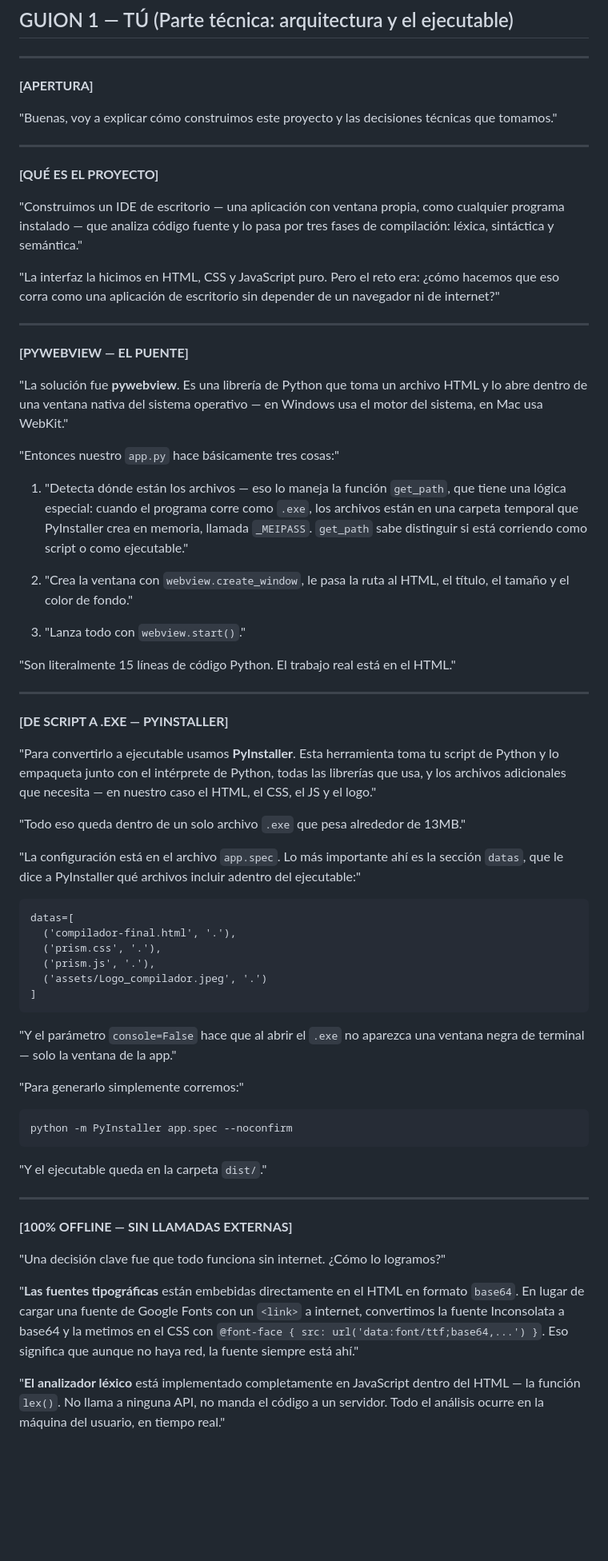
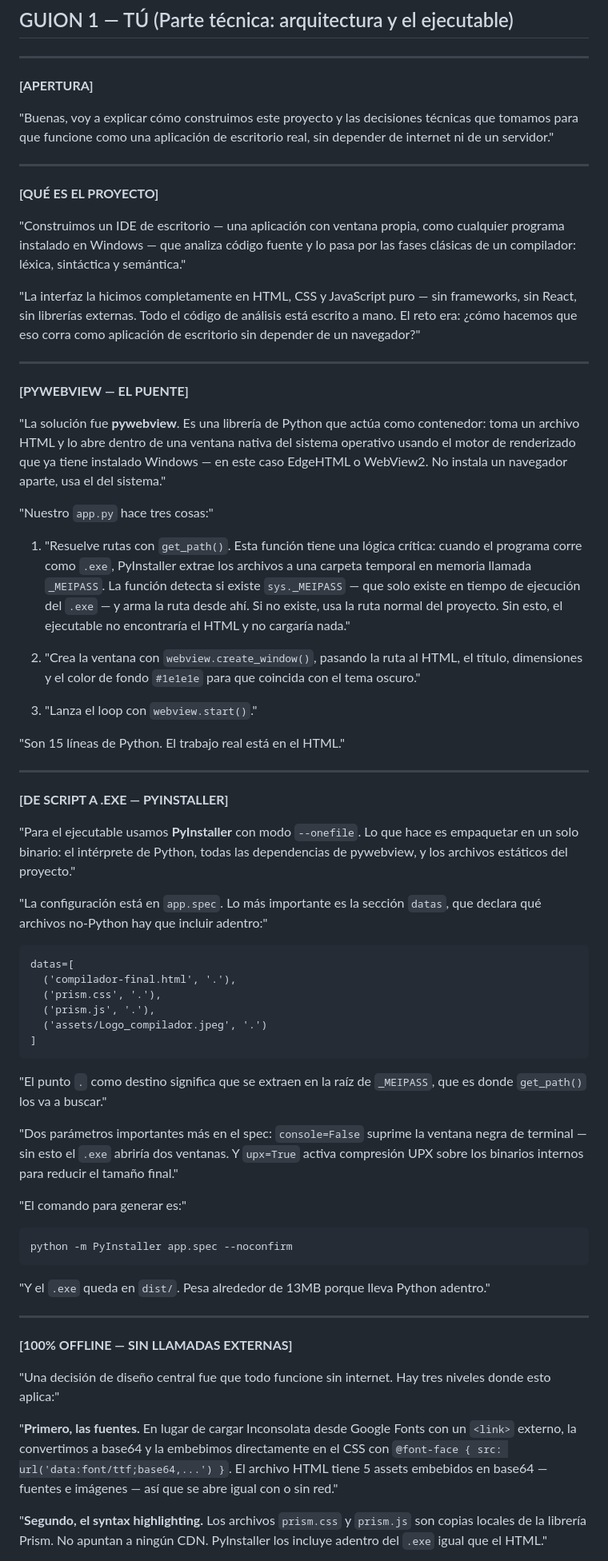
Before and after one commit to Terminator123123/compilador, a Markdown page: docs/guion_presentacion.md, the part around one of its changes. Shown at 80% size. Drawn GitHub-style; blank space fills up the shorter version.

````diff
--- a/docs/guion_presentacion.md
+++ b/docs/guion_presentacion.md
@@ -8,41 +8,39 @@
 
 **[APERTURA]**
 
-"Buenas, voy a explicar cómo construimos este proyecto y las decisiones técnicas que tomamos."
+"Buenas, voy a explicar cómo construimos este proyecto y las decisiones técnicas que tomamos para que funcione como una aplicación de escritorio real, sin depender de internet ni de un servidor."
 
 ---
 
 **[QUÉ ES EL PROYECTO]**
 
-"Construimos un IDE de escritorio — una aplicación con ventana propia, como cualquier programa instalado — que analiza código fuente y lo pasa por tres fases de compilación: léxica, sintáctica y semántica."
+"Construimos un IDE de escritorio — una aplicación con ventana propia, como cualquier programa instalado en Windows — que analiza código fuente y lo pasa por las fases clásicas de un compilador: léxica, sintáctica y semántica."
 
-"La interfaz la hicimos en HTML, CSS y JavaScript puro. Pero el reto era: ¿cómo hacemos que eso corra como una aplicación de escritorio sin depender de un navegador ni de internet?"
+"La interfaz la hicimos completamente en HTML, CSS y JavaScript puro — sin frameworks, sin React, sin librerías externas. Todo el código de análisis está escrito a mano. El reto era: ¿cómo hacemos que eso corra como aplicación de escritorio sin depender de un navegador?"
 
 ---
 
 **[PYWEBVIEW — EL PUENTE]**
 
-"La solución fue **pywebview**. Es una librería de Python que toma un archivo HTML y lo abre dentro de una ventana nativa del sistema operativo — en Windows usa el motor del sistema, en Mac usa WebKit."
+"La solución fue **pywebview**. Es una librería de Python que actúa como contenedor: toma un archivo HTML y lo abre dentro de una ventana nativa del sistema operativo usando el motor de renderizado que ya tiene instalado Windows — en este caso EdgeHTML o WebView2. No instala un navegador aparte, usa el del sistema."
 
-"Entonces nuestro `app.py` hace básicamente tres cosas:"
+"Nuestro `app.py` hace tres cosas:"
 
-1. "Detecta dónde están los archivos — eso lo maneja la función `get_path`, que tiene una lógica especial: cuando el programa corre como `.exe`, los archivos están en una carpeta temporal que PyInstaller crea en memoria, llamada `_MEIPASS`. `get_path` sabe distinguir si está corriendo como script o como ejecutable."
+1. "Resuelve rutas con `get_path()`. Esta función tiene una lógica crítica: cuando el programa corre como `.exe`, PyInstaller extrae los archivos a una carpeta temporal en memoria llamada `_MEIPASS`. La función detecta si existe `sys._MEIPASS` — que solo existe en tiempo de ejecución del `.exe` — y arma la ruta desde ahí. Si no existe, usa la ruta normal del proyecto. Sin esto, el ejecutable no encontraría el HTML y no cargaría nada."
 
-2. "Crea la ventana con `webview.create_window`, le pasa la ruta al HTML, el título, el tamaño y el color de fondo."
+2. "Crea la ventana con `webview.create_window()`, pasando la ruta al HTML, el título, dimensiones y el color de fondo `#1e1e1e` para que coincida con el tema oscuro."
 
-3. "Lanza todo con `webview.start()`."
+3. "Lanza el loop con `webview.start()`."
 
-"Son literalmente 15 líneas de código Python. El trabajo real está en el HTML."
+"Son 15 líneas de Python. El trabajo real está en el HTML."
 
 ---
 
 **[DE SCRIPT A .EXE — PYINSTALLER]**
 
-"Para convertirlo a ejecutable usamos **PyInstaller**. Esta herramienta toma tu script de Python y lo empaqueta junto con el intérprete de Python, todas las librerías que usa, y los archivos adicionales que necesita — en nuestro caso el HTML, el CSS, el JS y el logo."
+"Para el ejecutable usamos **PyInstaller** con modo `--onefile`. Lo que hace es empaquetar en un solo binario: el intérprete de Python, todas las dependencias de pywebview, y los archivos estáticos del proyecto."
 
-"Todo eso queda dentro de un solo archivo `.exe` que pesa alrededor de 13MB."
-
-"La configuración está en el archivo `app.spec`. Lo más importante ahí es la sección `datas`, que le dice a PyInstaller qué archivos incluir adentro del ejecutable:"
+"La configuración está en `app.spec`. Lo más importante es la sección `datas`, que declara qué archivos no-Python hay que incluir adentro:"
 
 ```
 datas=[
@@ -53,23 +51,25 @@ datas=[
 ]
 ```
 
-"Y el parámetro `console=False` hace que al abrir el `.exe` no aparezca una ventana negra de terminal — solo la ventana de la app."
+"El punto `.` como destino significa que se extraen en la raíz de `_MEIPASS`, que es donde `get_path()` los va a buscar."
 
-"Para generarlo simplemente corremos:"
+"Dos parámetros importantes más en el spec: `console=False` suprime la ventana negra de terminal — sin esto el `.exe` abriría dos ventanas. Y `upx=True` activa compresión UPX sobre los binarios internos para reducir el tamaño final."
+
+"El comando para generar es:"
 
 ```
 python -m PyInstaller app.spec --noconfirm
 ```
 
-"Y el ejecutable queda en la carpeta `dist/`."
+"Y el `.exe` queda en `dist/`. Pesa alrededor de 13MB porque lleva Python adentro."
 
 ---
 
 **[100% OFFLINE — SIN LLAMADAS EXTERNAS]**
 
-"Una decisión clave fue que todo funciona sin internet. ¿Cómo lo logramos?"
+"Una decisión de diseño central fue que todo funcione sin internet. Hay tres niveles donde esto aplica:"
 
-"**Las fuentes tipográficas** están embebidas directamente en el HTML en formato `base64`. En lugar de cargar una fuente de Google Fonts con un `<link>` a internet, convertimos la fuente Inconsolata a base64 y la metimos en el CSS con `@font-face { src: url('data:font/ttf;base64,...') }`. Eso significa que aunque no haya red, la fuente siempre está ahí."
+"**Primero, las fuentes.** En lugar de cargar Inconsolata desde Google Fonts con un `<link>` externo, la convertimos a base64 y la embebimos directamente en el CSS con `@font-face { src: url('data:font/ttf;base64,...') }`. El archivo HTML tiene 5 assets embebidos en base64 — fuentes e imágenes — así que se abre igual con o sin red."
 
-"**El analizador léxico** está implementado completamente en JavaScript dentro del HTML — la función `lex()`. No llama a ninguna API, no manda el código a un servidor. Todo el análisis ocurre en la máquina del usuario, en tiempo real."
+"**Segundo, el syntax highlighting.** Los archivos `prism.css` y `prism.js` son copias locales de la librería Prism. No apuntan a ningún CDN. PyInstaller los incluye adentro del `.exe` igual que el HTML."
 
````
Also changed, not shown: other parts of docs/guion_presentacion.md (+43 -29 lines).
